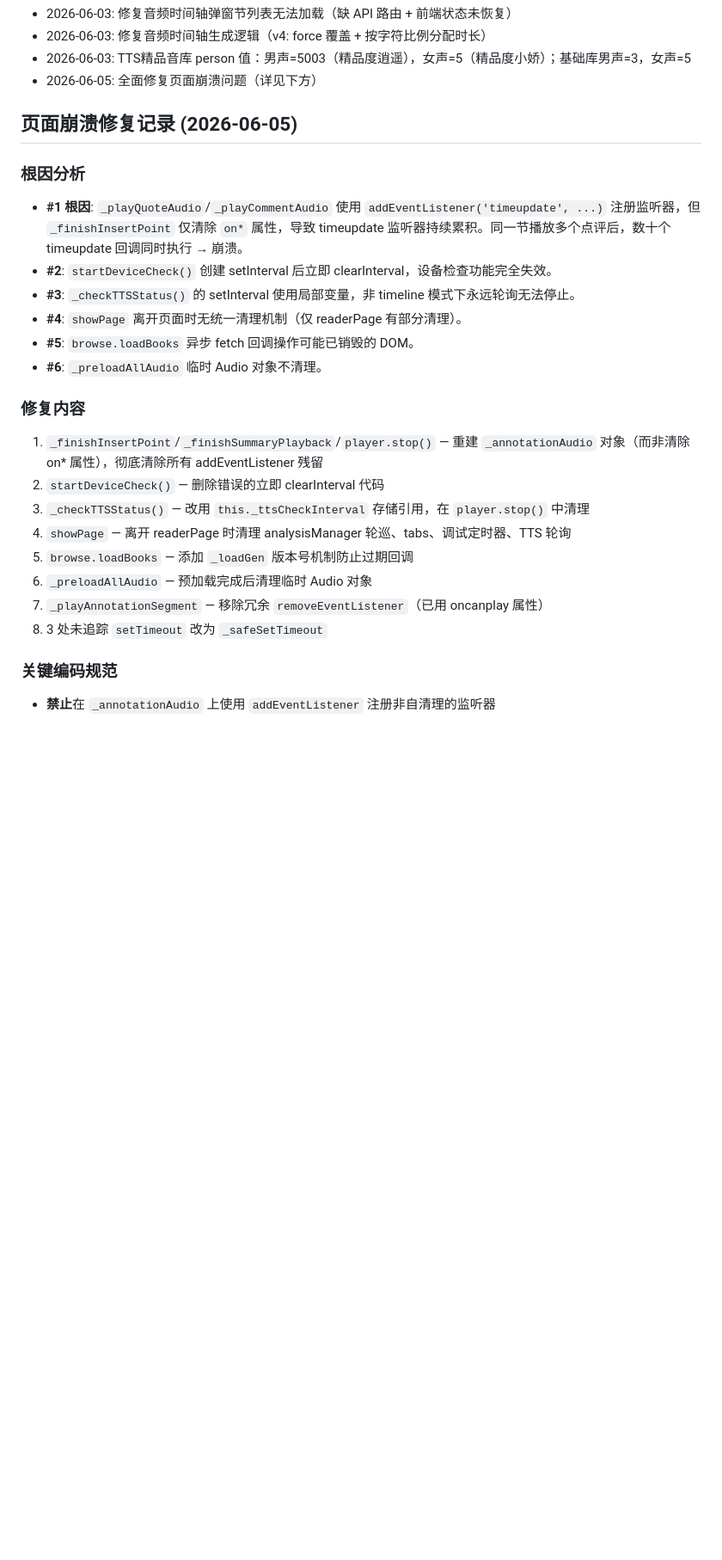
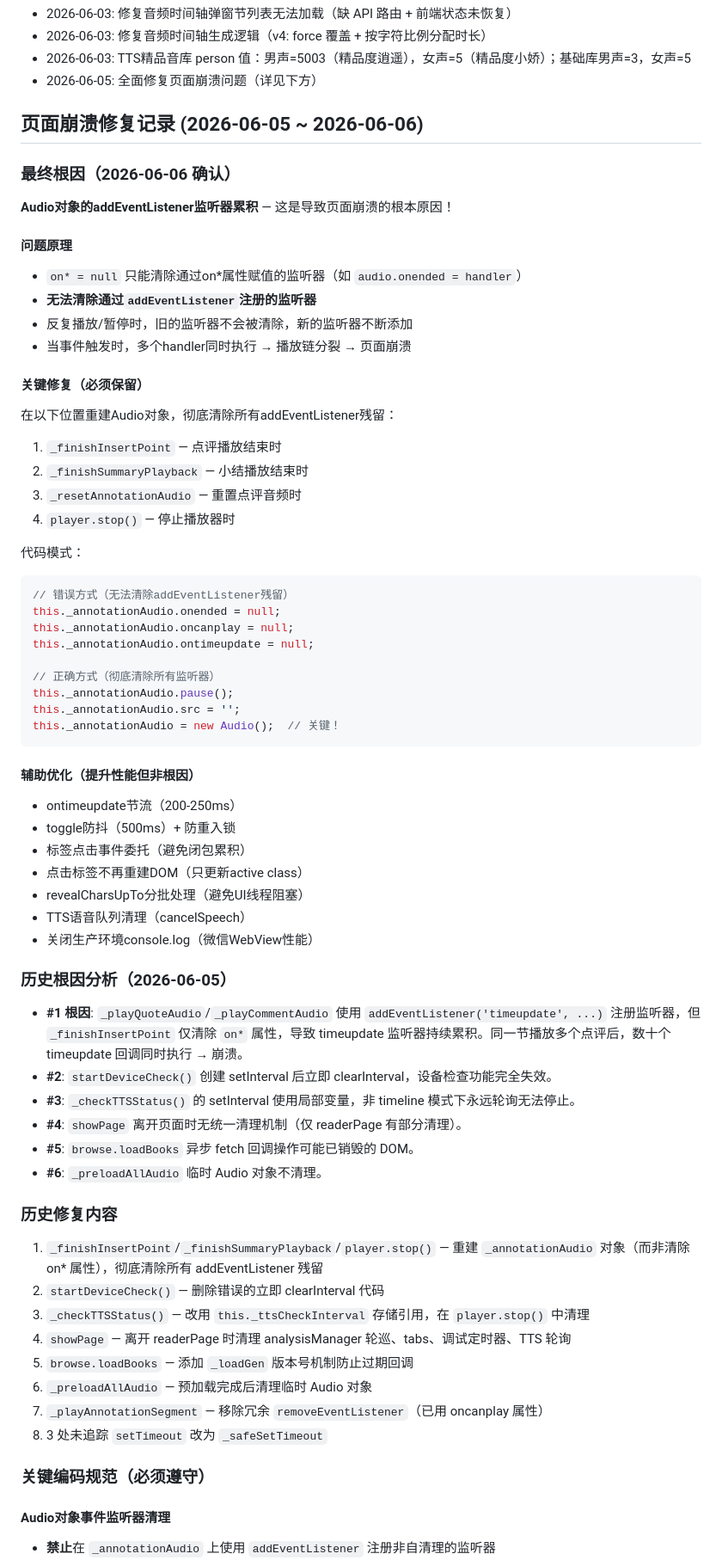
Before and after one commit to CB-Goat/bandushutong, a Markdown page: .workbuddy/memory/MEMORY.md, the part around one of its changes. Shown at 86% size. Rendered like a GitHub page; blank space fills up the shorter version.

Commit message:
docs: 记录页面崩溃根因和修复方案 - addEventListener累积、重建Audio对象、编码规范

````diff
--- a/.workbuddy/memory/MEMORY.md
+++ b/.workbuddy/memory/MEMORY.md
@@ -19,8 +19,48 @@
 - 2026-06-03: TTS精品音库 person 值：男声=5003（精品度逍遥），女声=5（精品度小娇）；基础库男声=3，女声=5
 - 2026-06-05: 全面修复页面崩溃问题（详见下方）
 
-## 页面崩溃修复记录 (2026-06-05)
-### 根因分析
+## 页面崩溃修复记录 (2026-06-05 ~ 2026-06-06)
+
+### 最终根因（2026-06-06 确认）
+
+**Audio对象的addEventListener监听器累积** — 这是导致页面崩溃的根本原因！
+
+#### 问题原理
+- `on* = null` 只能清除通过on*属性赋值的监听器（如 `audio.onended = handler`）
+- **无法清除通过`addEventListener`注册的监听器**
+- 反复播放/暂停时，旧的监听器不会被清除，新的监听器不断添加
+- 当事件触发时，多个handler同时执行 → 播放链分裂 → 页面崩溃
+
+#### 关键修复（必须保留）
+在以下位置重建Audio对象，彻底清除所有addEventListener残留：
+1. `_finishInsertPoint` — 点评播放结束时
+2. `_finishSummaryPlayback` — 小结播放结束时
+3. `_resetAnnotationAudio` — 重置点评音频时
+4. `player.stop()` — 停止播放器时
+
+代码模式：
+```javascript
+// 错误方式（无法清除addEventListener残留）
+this._annotationAudio.onended = null;
+this._annotationAudio.oncanplay = null;
+this._annotationAudio.ontimeupdate = null;
+
+// 正确方式（彻底清除所有监听器）
+this._annotationAudio.pause();
+this._annotationAudio.src = '';
+this._annotationAudio = new Audio();  // 关键！
+```
+
+#### 辅助优化（提升性能但非根因）
+- ontimeupdate节流（200-250ms）
+- toggle防抖（500ms）+ 防重入锁
+- 标签点击事件委托（避免闭包累积）
+- 点击标签不再重建DOM（只更新active class）
+- revealCharsUpTo分批处理（避免UI线程阻塞）
+- TTS语音队列清理（cancelSpeech）
+- 关闭生产环境console.log（微信WebView性能）
+
+### 历史根因分析（2026-06-05）
 - **#1 根因**: `_playQuoteAudio`/`_playCommentAudio` 使用 `addEventListener('timeupdate', ...)` 注册监听器，但 `_finishInsertPoint` 仅清除 `on*` 属性，导致 timeupdate 监听器持续累积。同一节播放多个点评后，数十个 timeupdate 回调同时执行 → 崩溃。
 - **#2**: `startDeviceCheck()` 创建 setInterval 后立即 clearInterval，设备检查功能完全失效。
 - **#3**: `_checkTTSStatus()` 的 setInterval 使用局部变量，非 timeline 模式下永远轮询无法停止。
@@ -28,7 +68,7 @@
 - **#5**: `browse.loadBooks` 异步 fetch 回调操作可能已销毁的 DOM。
 - **#6**: `_preloadAllAudio` 临时 Audio 对象不清理。
 
-### 修复内容
+### 历史修复内容
 1. `_finishInsertPoint`/`_finishSummaryPlayback`/`player.stop()` — 重建 `_annotationAudio` 对象（而非清除 on* 属性），彻底清除所有 addEventListener 残留
 2. `startDeviceCheck()` — 删除错误的立即 clearInterval 代码
 3. `_checkTTSStatus()` — 改用 `this._ttsCheckInterval` 存储引用，在 `player.stop()` 中清理
@@ -38,5 +78,7 @@
 7. `_playAnnotationSegment` — 移除冗余 `removeEventListener`（已用 oncanplay 属性）
 8. 3 处未追踪 `setTimeout` 改为 `_safeSetTimeout`
 
-### 关键编码规范
+### 关键编码规范（必须遵守）
+
+#### Audio对象事件监听器清理
 - **禁止**在 `_annotationAudio` 上使用 `addEventListener` 注册非自清理的监听器
````
Also changed, not shown: other parts of .workbuddy/memory/MEMORY.md (+17 -3 lines).
